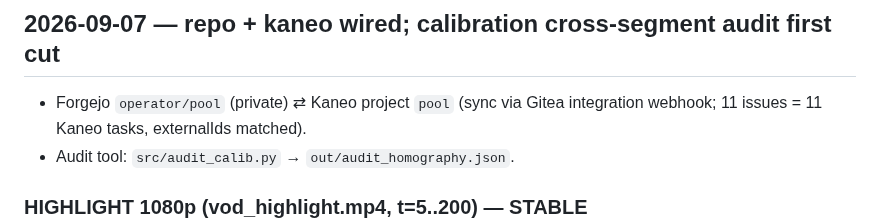
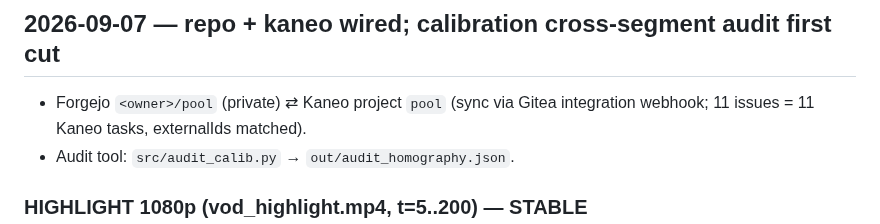
Before and after one commit to howyay/corner-pocket, a Markdown page: docs/state.md, the part around the change. Rendered like a GitHub page.

```diff
--- a/docs/state.md
+++ b/docs/state.md
@@ -20,7 +20,7 @@ underlying predictions. Ball-ID certification remains backlog.
 
 ## 2026-09-07 — repo + kaneo wired; calibration cross-segment audit first cut
 
-- Forgejo `operator/pool` (private) ⇄ Kaneo project `pool` (sync via Gitea
+- Forgejo `<owner>/pool` (private) ⇄ Kaneo project `pool` (sync via Gitea
   integration webhook; 11 issues = 11 Kaneo tasks, externalIds matched).
 - Audit tool: `src/audit_calib.py` → `out/audit_homography.json`.
 
```
Also changed, not shown: docs/postgres.md (+3 -3 lines).
